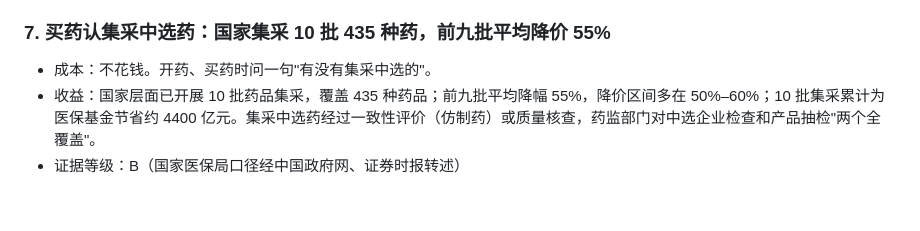
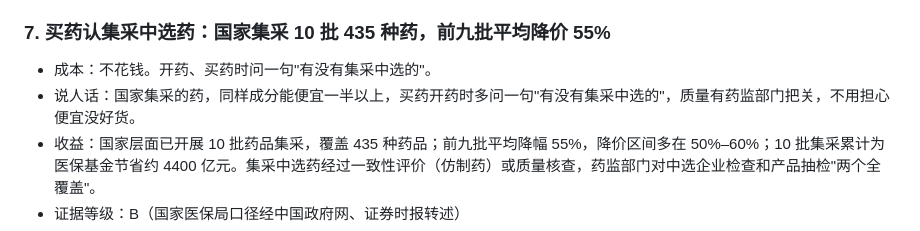
Before and after one commit to jinhangc7-creator/-, a Markdown page: book/17-看病别花冤枉钱.md, the part around one of its changes. Rendered like a GitHub page; blank space fills up the shorter version.

```diff
--- a/book/17-看病别花冤枉钱.md
+++ b/book/17-看病别花冤枉钱.md
@@ -75,6 +75,7 @@
 ### 7. 买药认集采中选药：国家集采 10 批 435 种药，前九批平均降价 55%
 <!-- 成本标签: 钱=0 时间=少 毅力=否 收益=大 口径=钱 -->
 - 成本：不花钱。开药、买药时问一句"有没有集采中选的"。
+- 说人话：国家集采的药，同样成分能便宜一半以上，买药开药时多问一句"有没有集采中选的"，质量有药监部门把关，不用担心便宜没好货。
 - 收益：国家层面已开展 10 批药品集采，覆盖 435 种药品；前九批平均降幅 55%，降价区间多在 50%–60%；10 批集采累计为医保基金节省约 4400 亿元。集采中选药经过一致性评价（仿制药）或质量核查，药监部门对中选企业检查和产品抽检"两个全覆盖"。
 - 证据等级：B（国家医保局口径经中国政府网、证券时报转述）
 - 来源：[中国政府网政策解读](https://www.gov.cn/zhengce/202507/content_7033699.htm)；[证券时报](http://stcn.com/article/detail/2740077.html)
```
Also changed, not shown: other parts of book/17-看病别花冤枉钱.md (+1 -1 lines), book/18-体检别被忽悠.md (+1 -1 lines), book/20-吃药的学问.md (+2 -2 lines).
